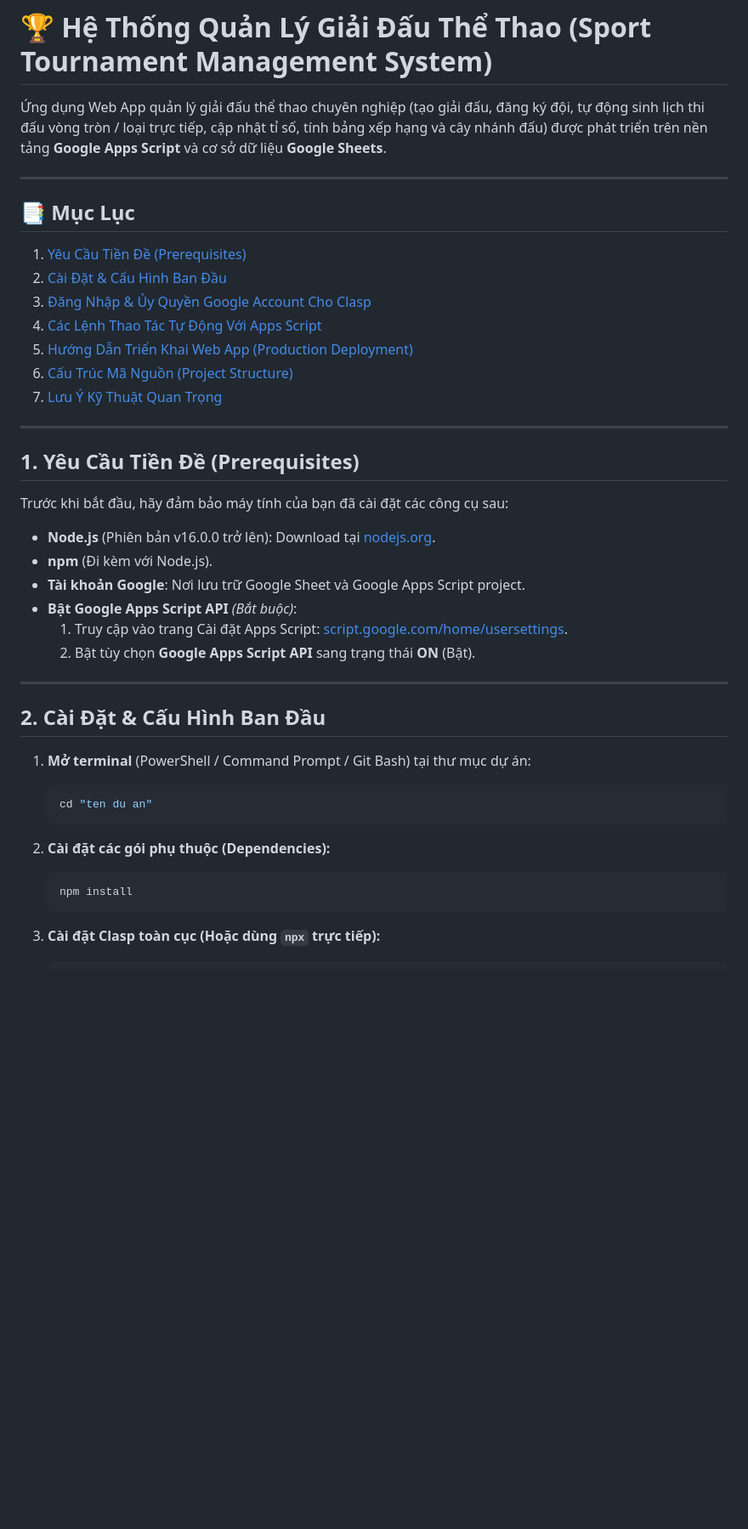
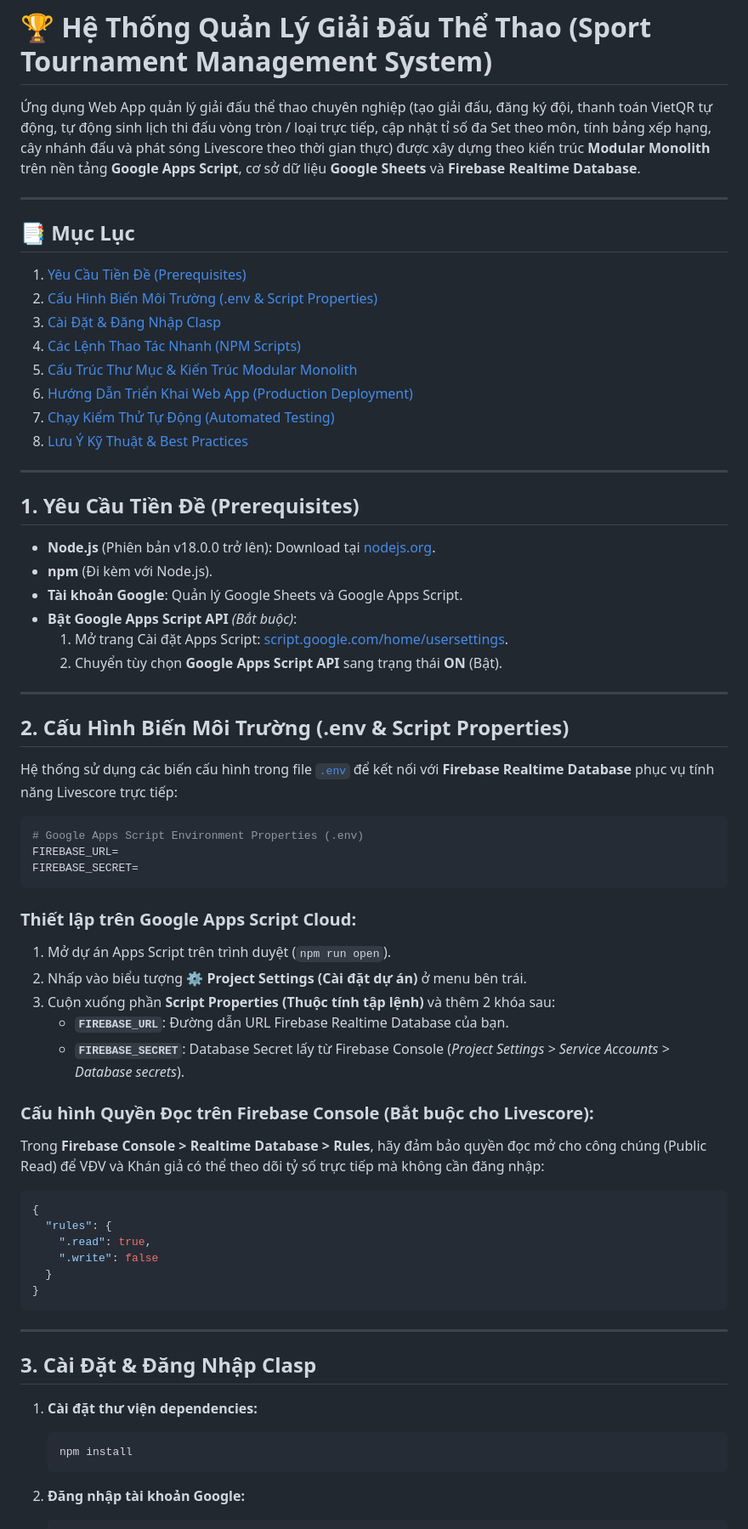
Before and after one commit to PHAMNGOCCHANVU/app-tournament-management, a Markdown page: README.md, the part around one of its changes. Shown at 85% size. Drawn GitHub-style; blank space fills up the shorter version.

````diff
--- a/README.md
+++ b/README.md
@@ -1,44 +1,68 @@
 # 🏆 Hệ Thống Quản Lý Giải Đấu Thể Thao (Sport Tournament Management System)
 
-Ứng dụng Web App quản lý giải đấu thể thao chuyên nghiệp (tạo giải đấu, đăng ký đội, tự động sinh lịch thi đấu vòng tròn / loại trực tiếp, cập nhật tỉ số, tính bảng xếp hạng và cây nhánh đấu) được phát triển trên nền tảng **Google Apps Script** và cơ sở dữ liệu **Google Sheets**.
+Ứng dụng Web App quản lý giải đấu thể thao chuyên nghiệp (tạo giải đấu, đăng ký đội, thanh toán VietQR tự động, tự động sinh lịch thi đấu vòng tròn / loại trực tiếp, cập nhật tỉ số đa Set theo môn, tính bảng xếp hạng, cây nhánh đấu và phát sóng Livescore theo thời gian thực) được xây dựng theo kiến trúc **Modular Monolith** trên nền tảng **Google Apps Script**, cơ sở dữ liệu **Google Sheets** và **Firebase Realtime Database**.
 
 ---
 
 ## 📑 Mục Lục
 1. [Yêu Cầu Tiền Đề (Prerequisites)](#1-yêu-cầu-tiền-đề-prerequisites)
-2. [Cài Đặt & Cấu Hình Ban Đầu](#2-cài-đặt--cấu-hình-ban-đầu)
-3. [Đăng Nhập & Ủy Quyền Google Account Cho Clasp](#3-đăng-nhập--ủy-quyền-google-account-cho-clasp)
-4. [Các Lệnh Thao Tác Tự Động Với Apps Script](#4-các-lệnh-thao-tác-tự-động-với-apps-script)
-5. [Hướng Dẫn Triển Khai Web App (Production Deployment)](#5-hướng-dẫn-triển-khai-web-app-production-deployment)
-6. [Cấu Trúc Mã Nguồn (Project Structure)](#6-cấu-trúc-mã-nguồn-project-structure)
-7. [Lưu Ý Kỹ Thuật Quan Trọng](#7-lưu-ý-kỹ-thuật-quan-trọng)
+2. [Cấu Hình Biến Môi Trường (.env & Script Properties)](#2-cấu-hình-biến-môi-trường-env--script-properties)
+3. [Cài Đặt & Đăng Nhập Clasp](#3-cài-đặt--đăng-nhập-clasp)
+4. [Các Lệnh Thao Tác Nhanh (NPM Scripts)](#4-các-lệnh-thao-tác-nhanh-npm-scripts)
+5. [Cấu Trúc Thư Mục & Kiến Trúc Modular Monolith](#5-cấu-trúc-thư-mục--kiến-trúc-modular-monolith)
+6. [Hướng Dẫn Triển Khai Web App (Production Deployment)](#6-hướng-dẫn-triển-khai-web-app-production-deployment)
+7. [Chạy Kiểm Thử Tự Động (Automated Testing)](#7-chạy-kiểm-thử-tự-động-automated-testing)
+8. [Lưu Ý Kỹ Thuật & Best Practices](#8-lưu-ý-kỹ-thuật--best-practices)
 
 ---
 
 ## 1. Yêu Cầu Tiền Đề (Prerequisites)
 
-Trước khi bắt đầu, hãy đảm bảo máy tính của bạn đã cài đặt các công cụ sau:
-
-- **Node.js** (Phiên bản v16.0.0 trở lên): Download tại [nodejs.org](https://nodejs.org/).
+- **Node.js** (Phiên bản v18.0.0 trở lên): Download tại [nodejs.org](https://nodejs.org/).
 - **npm** (Đi kèm với Node.js).
-- **Tài khoản Google**: Nơi lưu trữ Google Sheet và Google Apps Script project.
+- **Tài khoản Google**: Quản lý Google Sheets và Google Apps Script.
 - **Bật Google Apps Script API** *(Bắt buộc)*:
-  1. Truy cập vào trang Cài đặt Apps Script: [script.google.com/home/usersettings](https://script.google.com/home/usersettings).
-  2. Bật tùy chọn **Google Apps Script API** sang trạng thái **ON** (Bật).
+  1. Mở trang Cài đặt Apps Script: [script.google.com/home/usersettings](https://script.google.com/home/usersettings).
+  2. Chuyển tùy chọn **Google Apps Script API** sang trạng thái **ON** (Bật).
 
 ---
 
-## 2. Cài Đặt & Cấu Hình Ban Đầu
+## 2. Cấu Hình Biến Môi Trường (.env & Script Properties)
 
-1. **Mở terminal** (PowerShell / Command Prompt / Git Bash) tại thư mục dự án:
-   ```bash
-   cd "ten du an"
-   ```
+Hệ thống sử dụng các biến cấu hình trong file [`.env`](file:///d:/appscript/.env) để kết nối với **Firebase Realtime Database** phục vụ tính năng Livescore trực tiếp:
 
-2. **Cài đặt các gói phụ thuộc (Dependencies):**
+```env
+# Google Apps Script Environment Properties (.env)
+FIREBASE_URL=
+FIREBASE_SECRET=
+```
+
+### Thiết lập trên Google Apps Script Cloud:
+1. Mở dự án Apps Script trên trình duyệt (`npm run open`).
+2. Nhấp vào biểu tượng ⚙️ **Project Settings (Cài đặt dự án)** ở menu bên trái.
+3. Cuộn xuống phần **Script Properties (Thuộc tính tập lệnh)** và thêm 2 khóa sau:
+   - **`FIREBASE_URL`**: Đường dẫn URL Firebase Realtime Database của bạn.
+   - **`FIREBASE_SECRET`**: Database Secret lấy từ Firebase Console (*Project Settings > Service Accounts > Database secrets*).
+
+### Cấu hình Quyền Đọc trên Firebase Console (Bắt buộc cho Livescore):
+Trong **Firebase Console > Realtime Database > Rules**, hãy đảm bảo quyền đọc mở cho công chúng (Public Read) để VĐV và Khán giả có thể theo dõi tỷ số trực tiếp mà không cần đăng nhập:
+```json
+{
+  "rules": {
+    ".read": true,
+    ".write": false
+  }
+}
+```
+
+---
+
+## 3. Cài Đặt & Đăng Nhập Clasp
+
+1. **Cài đặt thư viện dependencies:**
    ```bash
    npm install
    ```
 
-3. **Cài đặt Clasp toàn cục (Hoặc dùng `npx` trực tiếp):**
+2. **Đăng nhập tài khoản Google:**
    ```bash
````
Also changed, not shown: other parts of README.md (+100 -103 lines).
